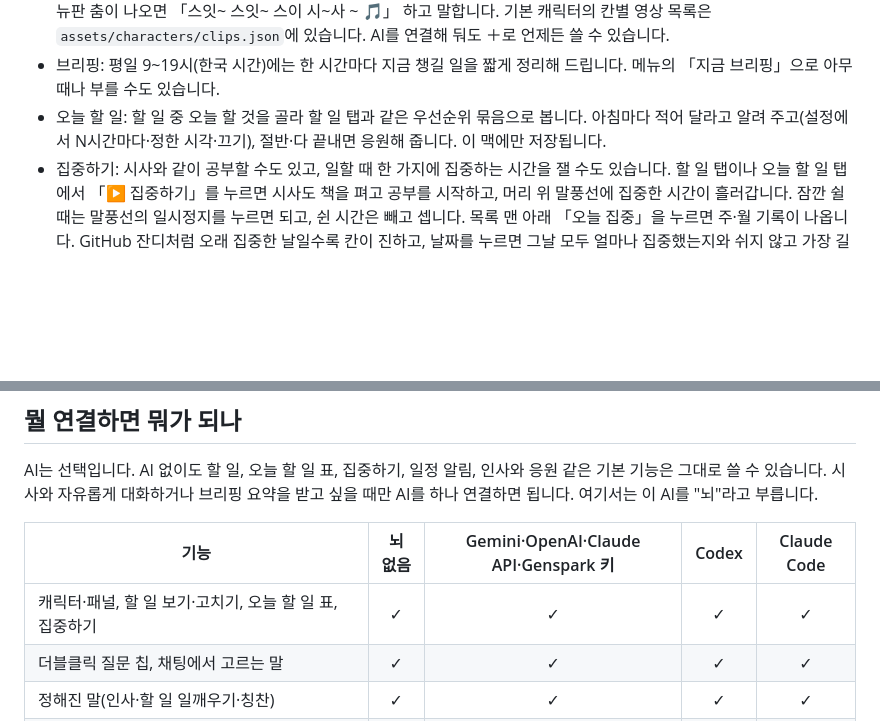
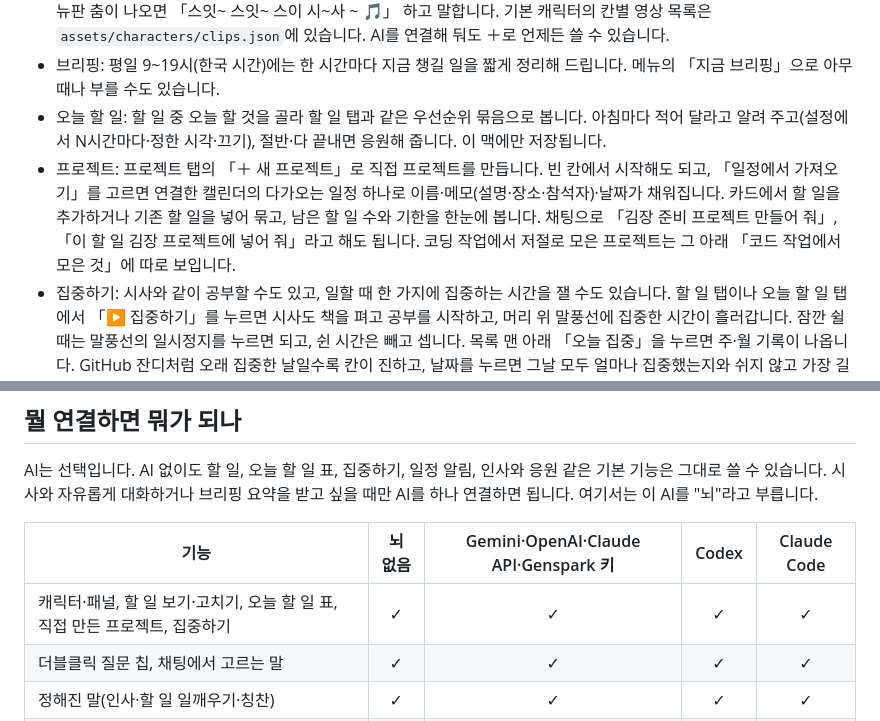
Before and after one commit to JIHYE0705/shisa-agent, a Markdown page: README.md, 2 parts joined by grey strips. Rendered like a GitHub page; blank space fills up the shorter version.

Commit message:
docs: README 에 직접 만든 프로젝트(＋·일정에서 가져오기·채팅)
Co-Authored-By: Claude Opus 5.5 (1M context) <noreply@anthropic.com>

```diff
--- a/README.md
+++ b/README.md
@@ -27,6 +27,7 @@ macOS와 윈도우에서 쓸 수 있습니다.
 - 응원해 줘·춤춰 줘: 캐릭터를 두 번 누르거나 입력창의 ＋를 누르면 「응원해 줘」, 「춤춰 줘」 같은 정해진 답 칩이 뜹니다. 고르면 캐릭터마다 다른 영상과 대사로 답합니다. 시사는 춤 영상이 두 개라 그때마다 둘 중 하나가 나오고, 「お酒」 메뉴판 춤이 나오면 「스잇~ 스잇~ 스이 시~사 ~ 🎵」 하고 말합니다. 기본 캐릭터의 칸별 영상 목록은 `assets/characters/clips.json`에 있습니다. AI를 연결해 둬도 ＋로 언제든 쓸 수 있습니다.
 - 브리핑: 평일 9~19시(한국 시간)에는 한 시간마다 지금 챙길 일을 짧게 정리해 드립니다. 메뉴의 「지금 브리핑」으로 아무 때나 부를 수도 있습니다.
 - 오늘 할 일: 할 일 중 오늘 할 것을 골라 할 일 탭과 같은 우선순위 묶음으로 봅니다. 아침마다 적어 달라고 알려 주고(설정에서 N시간마다·정한 시각·끄기), 절반·다 끝내면 응원해 줍니다. 이 맥에만 저장됩니다.
+- 프로젝트: 프로젝트 탭의 「＋ 새 프로젝트」로 직접 프로젝트를 만듭니다. 빈 칸에서 시작해도 되고, 「일정에서 가져오기」를 고르면 연결한 캘린더의 다가오는 일정 하나로 이름·메모(설명·장소·참석자)·날짜가 채워집니다. 카드에서 할 일을 추가하거나 기존 할 일을 넣어 묶고, 남은 할 일 수와 기한을 한눈에 봅니다. 채팅으로 「김장 준비 프로젝트 만들어 줘」, 「이 할 일 김장 프로젝트에 넣어 줘」라고 해도 됩니다. 코딩 작업에서 저절로 모은 프로젝트는 그 아래 「코드 작업에서 모은 것」에 따로 보입니다.
 - 집중하기: 시사와 같이 공부할 수도 있고, 일할 때 한 가지에 집중하는 시간을 잴 수도 있습니다. 할 일 탭이나 오늘 할 일 탭에서 「▶ 집중하기」를 누르면 시사도 책을 펴고 공부를 시작하고, 머리 위 말풍선에 집중한 시간이 흘러갑니다. 잠깐 쉴 때는 말풍선의 일시정지를 누르면 되고, 쉰 시간은 빼고 셉니다. 목록 맨 아래 「오늘 집중」을 누르면 주·월 기록이 나옵니다. GitHub 잔디처럼 오래 집중한 날일수록 칸이 진하고, 날짜를 누르면 그날 모두 얼마나 집중했는지와 쉬지 않고 가장 길게 이어 간 시간이 보입니다. AI 없이도 됩니다.
 - 진행 중 표시: 할 일 줄의 ▶를 누르면 그 일이 「진행 중」이 되고, 캐릭터 머리 위에 「진행 중 · 할 일 제목」 말풍선이 떠 있습니다. 여러 개면 「제목 외 n개」로 보이고, 끝내거나 ▶(⏸)를 다시 누르면 사라집니다. 집중하기 중에는 집중하기 말풍선이 먼저 보입니다. 말풍선을 누르면 할 일 탭이 열립니다.
 - 일정 알림: 일정 10분 전(설정 창에서 5·15·30분 전이나 여러 번으로 바꾸거나 끌 수 있습니다)이 되면 캐릭터가 춤을 추면서 알려 줍니다. 캘린더 연결이 필요합니다.
@@ -76,7 +77,7 @@ AI는 선택입니다. AI 없이도 할 일, 오늘 할 일 표, 집중하기,
 
 | 기능 | 뇌 없음 | Gemini·OpenAI·Claude API·Genspark 키 | Codex | Claude Code |
 |---|:-:|:-:|:-:|:-:|
-| 캐릭터·패널, 할 일 보기·고치기, 오늘 할 일 표, 집중하기 | ✓ | ✓ | ✓ | ✓ |
+| 캐릭터·패널, 할 일 보기·고치기, 오늘 할 일 표, 직접 만든 프로젝트, 집중하기 | ✓ | ✓ | ✓ | ✓ |
 | 더블클릭 질문 칩, 채팅에서 고르는 말 | ✓ | ✓ | ✓ | ✓ |
 | 정해진 말(인사·할 일 일깨우기·칭찬) | ✓ | ✓ | ✓ | ✓ |
 | 일정 알림(기본 10분 전, 캘린더 ICS 주소) | ✓ | ✓ | ✓ | ✓ |
```
